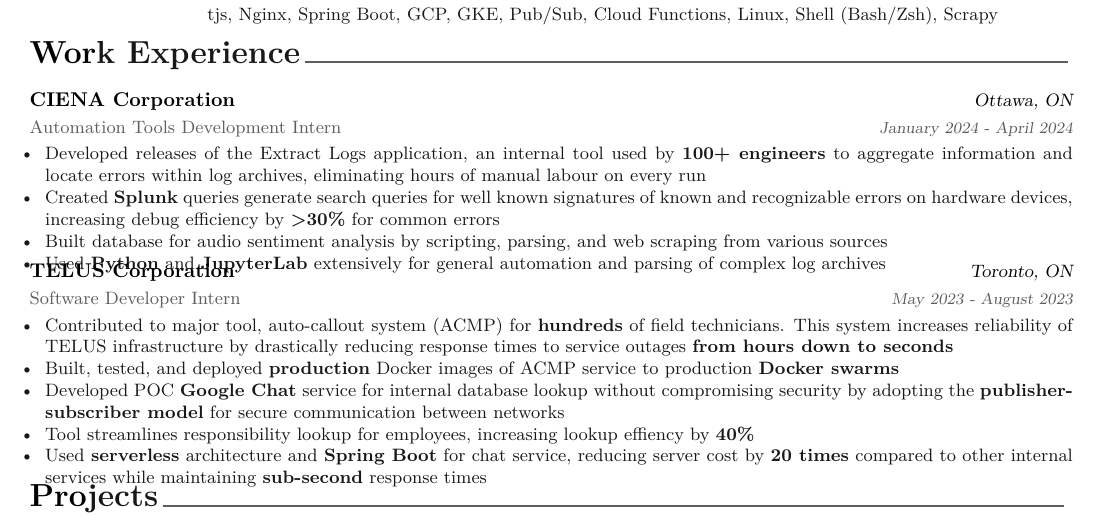
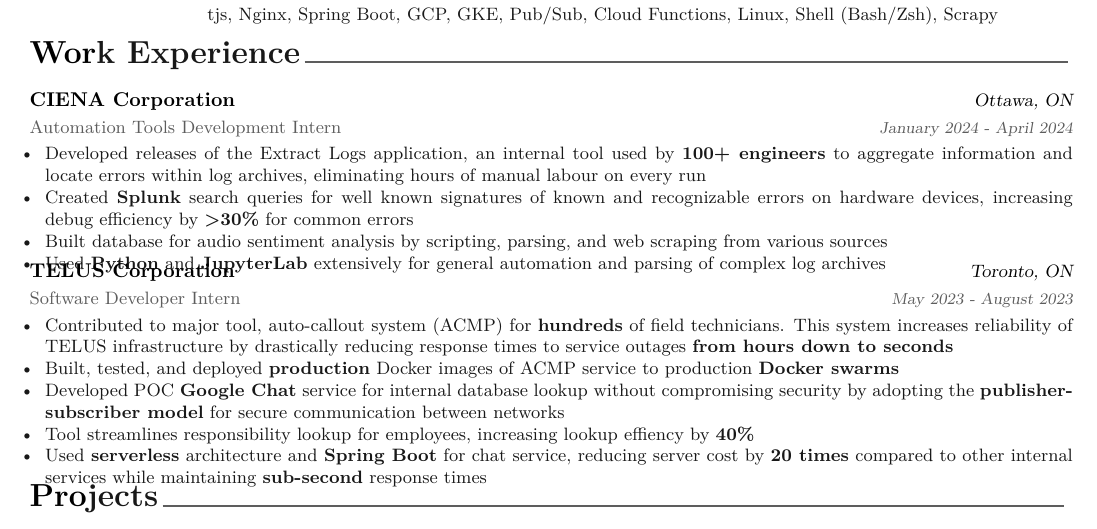
Before and after one commit to LefanHu/resume, a LaTeX CV (resume.tex, which reads cv/experience.tex): part of the page, cut so that both start at the same text. Compiled offline with XeLaTeX.

Commit message:
fix grammar error

```diff
--- a/cv/experience.tex
+++ b/cv/experience.tex
@@ -34,7 +34,7 @@
 	{
 		\begin{cvitems} % Description(s) of tasks/responsibilities
 			\item {Developed releases of the Extract Logs application, an internal tool used by \textbf{100+ engineers} to aggregate information and locate errors within log archives, eliminating hours of manual labour on every run}
-			\item {Created \textbf{Splunk} queries generate search queries for well known signatures of known and recognizable errors on hardware devices, increasing debug efficiency by \textbf{>30\%} for common errors}
+			\item {Created \textbf{Splunk} search queries for well known signatures of known and recognizable errors on hardware devices, increasing debug efficiency by \textbf{>30\%} for common errors}
 			\item {Built database for audio sentiment analysis by scripting, parsing, and web scraping from various sources}
 			\item {Used \textbf{Python} and \textbf{JupyterLab} extensively for general automation and parsing of complex log archives}
 			% \item Used \textbf{Scrapy} python framework for webcrawling data
```
